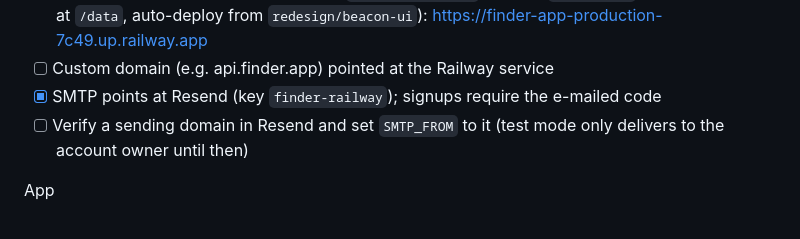
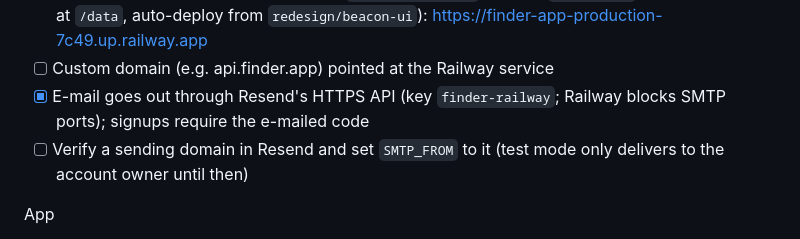
Before and after one commit to alandsurchi/Finder-App, a Markdown page: docs/LAUNCH_PLAN.md, the part around the change. GitHub-like rendering.

Commit message:
docs: e-mail delivery via Resend API confirmed
Co-Authored-By: Claude Fable 5.1 <noreply@anthropic.com>

```diff
--- a/docs/LAUNCH_PLAN.md
+++ b/docs/LAUNCH_PLAN.md
@@ -21,7 +21,7 @@ Infrastructure
 - [x] `.env.example` covers every variable; `docs/DEPLOYMENT.md` explains hosting, SMTP (Resend), photo storage, Google OAuth
 - [x] Backend deployed on Railway (project `jubilant-respect`, service `Finder-App`, Postgres, volume at `/data`, auto-deploy from `redesign/beacon-ui`): https://finder-app-production-7c49.up.railway.app
 - [ ] Custom domain (e.g. api.finder.app) pointed at the Railway service
-- [x] SMTP points at Resend (key `finder-railway`); signups require the e-mailed code
+- [x] E-mail goes out through Resend's HTTPS API (key `finder-railway`; Railway blocks SMTP ports); signups require the e-mailed code
 - [ ] Verify a sending domain in Resend and set `SMTP_FROM` to it (test mode only delivers to the account owner until then)
 
 App
```
